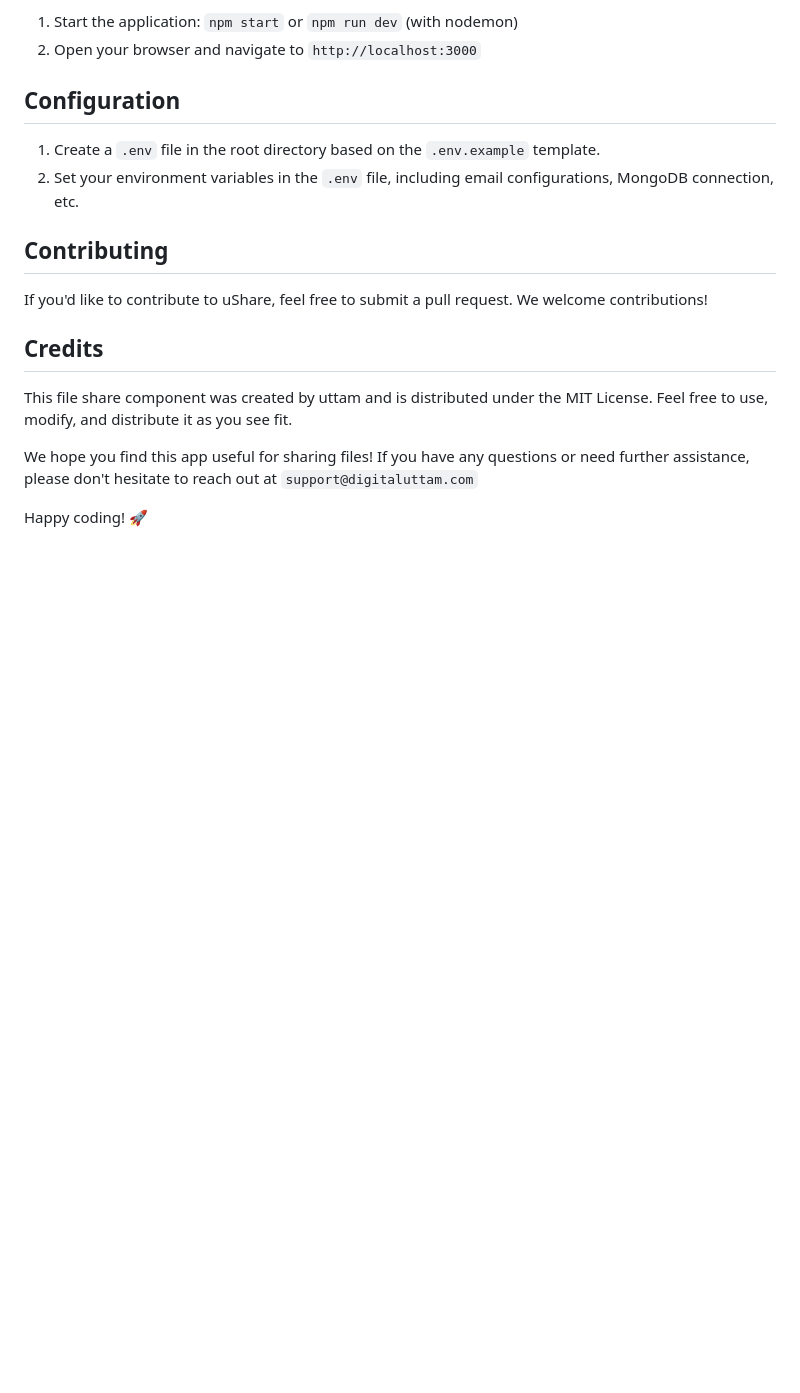
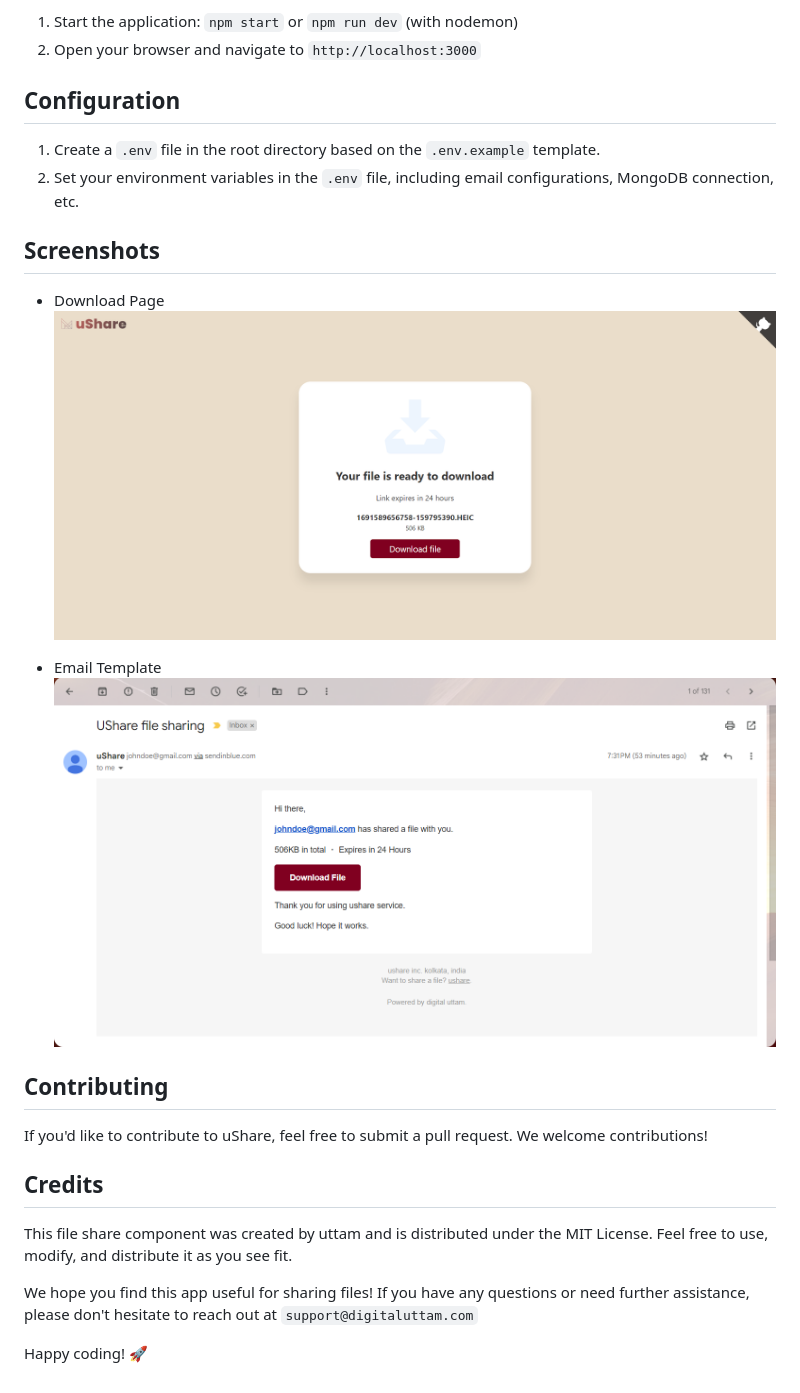
Before and after one commit to uttamkamar/ushare-backend, a Markdown page: README.md, the part around the change. GitHub-like rendering; pictures changed too: screenshot/Screenshot1.png (added), screenshot/Screenshot2.png (added); blank space fills up the shorter version.

Commit message:
add screenshots

```diff
--- a/README.md
+++ b/README.md
@@ -43,6 +43,14 @@ uShare is a simple and lightweight web application that allows you to easily sha
 1. Create a `.env` file in the root directory based on the `.env.example` template.
 2. Set your environment variables in the `.env` file, including email configurations, MongoDB connection, etc.
 
+## Screenshots
+
+- Download Page
+  ![Download-page](./screenshot/Screenshot1.png)
+
+- Email Template
+  ![Email-template](./screenshot/Screenshot2.png)
+
 ## Contributing
 
 If you'd like to contribute to uShare, feel free to submit a pull request. We welcome contributions!
```
